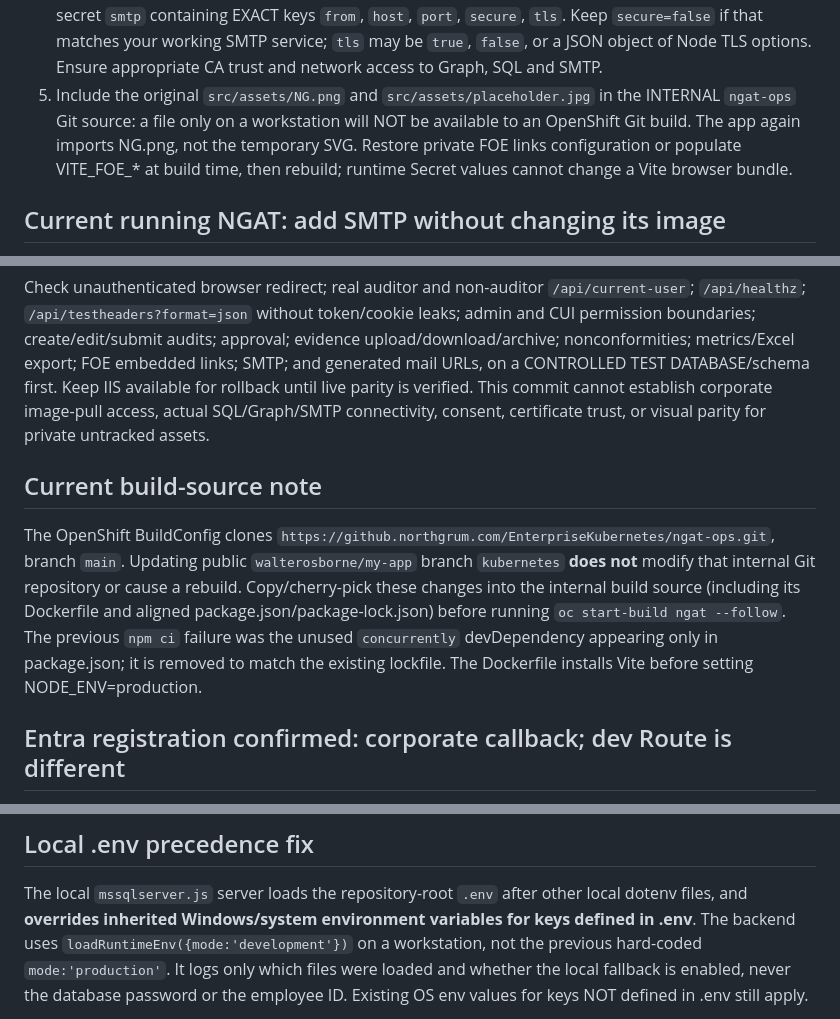
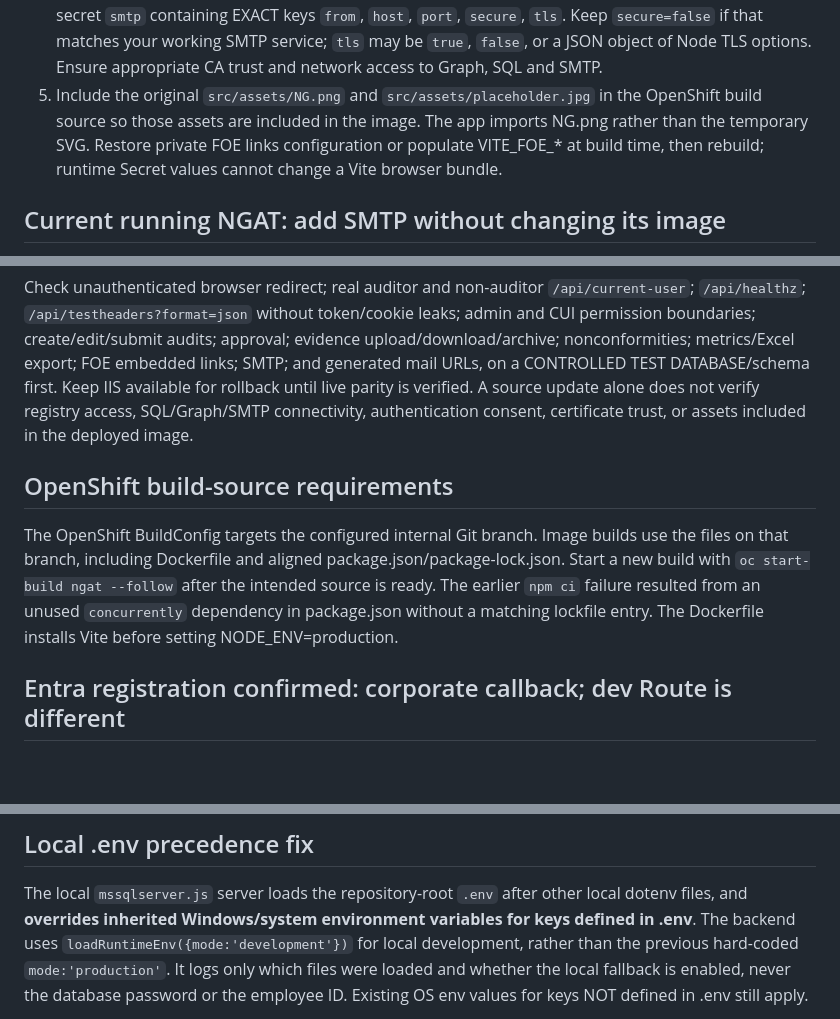
Before and after one commit to walterosborne/my-app, a Markdown page: OPENSHIFT-NGAT.md, 3 parts joined by grey strips. Rendered like a GitHub page; blank space fills up the shorter version.

Commit message:
Remove workstation and source-transfer references from OpenShift documentation

```diff
--- a/OPENSHIFT-NGAT.md
+++ b/OPENSHIFT-NGAT.md
@@ -49,9 +49,8 @@ No real credentials belong in Git.
    a JSON object of Node TLS options. Ensure appropriate CA trust and
    network access to Graph, SQL and SMTP.
 5. Include the original `src/assets/NG.png` and `src/assets/placeholder.jpg`
-   in the INTERNAL `ngat-ops` Git source: a file only on a workstation will
-   NOT be available to an OpenShift Git build. The app again imports NG.png,
-   not the temporary SVG. Restore private FOE links configuration or populate
+   in the OpenShift build source so those assets are included in the image.
+   The app imports NG.png rather than the temporary SVG. Restore private FOE links configuration or populate
    VITE_FOE_* at build time, then rebuild; runtime Secret values cannot
    change a Vite browser bundle.
 
@@ -126,22 +125,19 @@ create/edit/submit audits; approval; evidence upload/download/archive;
 nonconformities; metrics/Excel export; FOE embedded links; SMTP; and
 generated mail URLs, on a CONTROLLED TEST DATABASE/schema first.
 Keep IIS available for rollback until live parity is verified.
-This commit cannot establish corporate image-pull access, actual
-SQL/Graph/SMTP connectivity, consent, certificate trust, or visual
-parity for private untracked assets.
+A source update alone does not verify registry access, SQL/Graph/SMTP
+connectivity, authentication consent, certificate trust, or assets
+included in the deployed image.
 
-## Current build-source note
+## OpenShift build-source requirements
 
-The OpenShift BuildConfig clones
-`https://github.northgrum.com/EnterpriseKubernetes/ngat-ops.git`,
-branch `main`. Updating public `walterosborne/my-app` branch
-`kubernetes` **does not** modify that internal Git repository or cause
-a rebuild. Copy/cherry-pick these changes into the internal build source
-(including its Dockerfile and aligned package.json/package-lock.json)
-before running `oc start-build ngat --follow`. The previous `npm ci`
-failure was the unused `concurrently` devDependency appearing only in
-package.json; it is removed to match the existing lockfile. The Dockerfile
-installs Vite before setting NODE_ENV=production.
+The OpenShift BuildConfig targets the configured internal Git branch.
+Image builds use the files on that branch, including Dockerfile and aligned
+package.json/package-lock.json. Start a new build with
+`oc start-build ngat --follow` after the intended source is ready.
+The earlier `npm ci` failure resulted from an unused `concurrently`
+dependency in package.json without a matching lockfile entry. The
+Dockerfile installs Vite before setting NODE_ENV=production.
 
 ## Entra registration confirmed: corporate callback; dev Route is different
 
@@ -240,7 +236,7 @@ ALLOW_HARDCODED_IDENTITY_FALLBACK is needed.
 The local `mssqlserver.js` server loads the repository-root `.env` after
 other local dotenv files, and **overrides inherited Windows/system environment
 variables for keys defined in .env**. The backend uses
-`loadRuntimeEnv({mode:'development'})` on a workstation, not the previous
+`loadRuntimeEnv({mode:'development'})` for local development, rather than the previous
 hard-coded `mode:'production'`. It logs only which files were loaded and
 whether the local fallback is enabled, never the database password or the
 employee ID. Existing OS env values for keys NOT defined in .env still apply.
```
